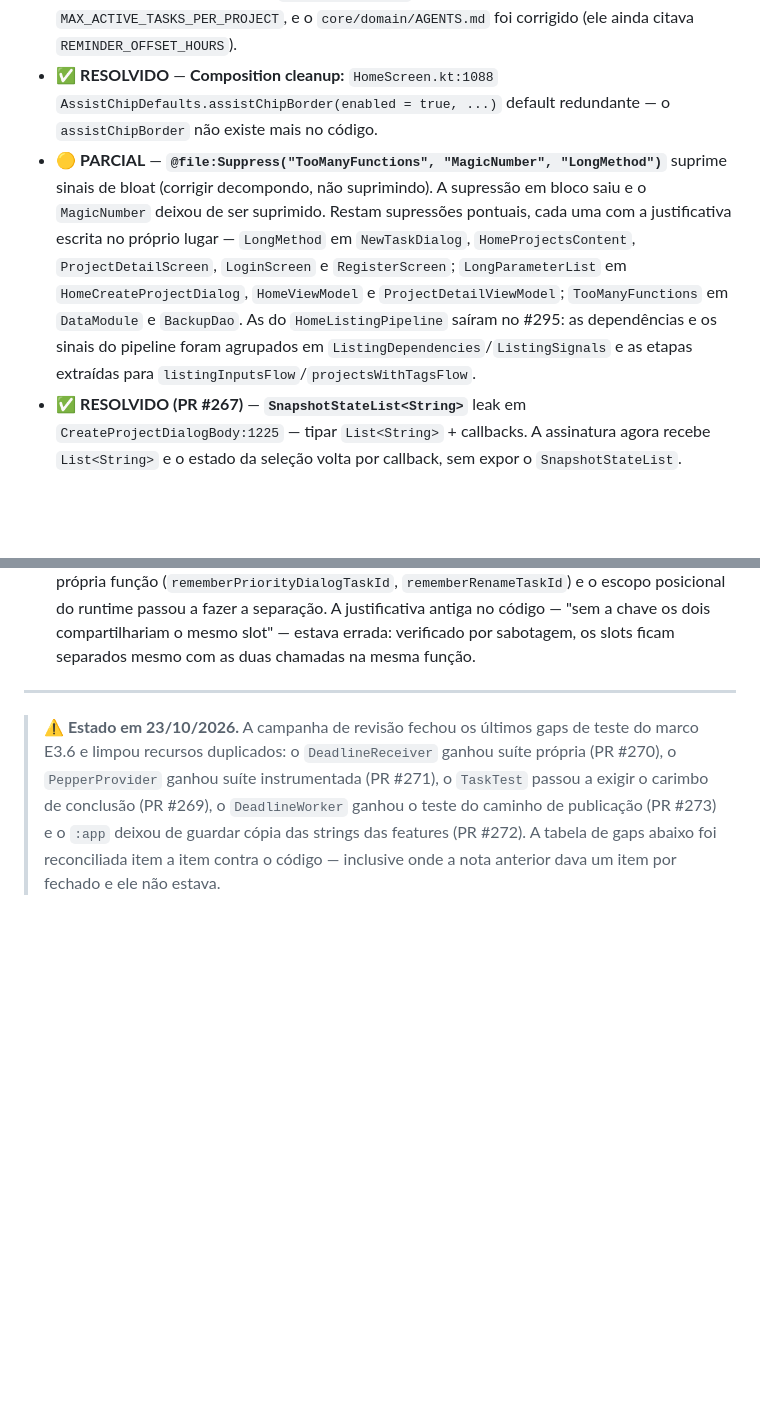
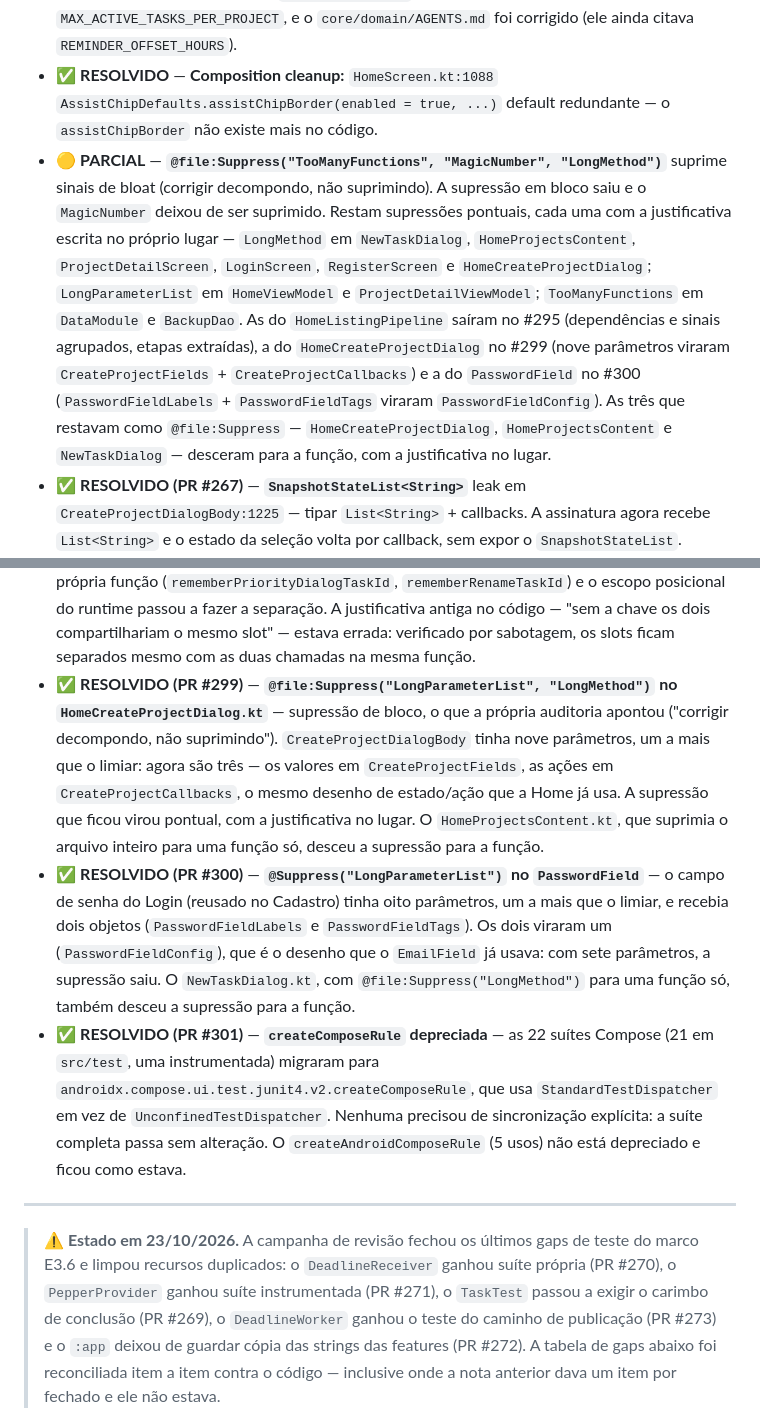
Before and after one commit to joao-pedro-gms/BrainOut, a Markdown page: docs/AUDITORIA-2026-09-24.md, 2 parts joined by grey strips. Drawn GitHub-style; blank space fills up the shorter version.

Commit message:
docs(auditoria): a lista de supressoes do detekt reflete a rodada
O bullet que lista as supressoes do detekt foi reconciliado depois dos
PRs #299 e #300, que tiraram duas delas, e ganharam tres bullets novos
para o que a rodada corrigiu.

**A lista, como esta agora**

- `LongMethod`: `NewTaskDialog`, `HomeProjectsContent`,
  `ProjectDetailScreen`, `LoginScreen`, `RegisterScreen` e
  `HomeCreateProjectDialog`.
- `LongParameterList`: `HomeViewModel` e `ProjectDetailViewModel`.
- `TooManyFunctions`: `DataModule` e `BackupDao`.

O `HomeCreateProjectDialog` saiu do `LongParameterList` no #299 (nove
parametros viraram `CreateProjectFields` + `CreateProjectCallbacks`) e o
`PasswordField` saiu no #300 (`PasswordFieldLabels` + `PasswordFieldTags`
viraram `PasswordFieldConfig`). As tres que restavam como
`@file:Suppress` — `HomeCreateProjectDialog`, `HomeProjectsContent` e
`NewTaskDialog` — desceram para a funcao.

**Bullets novos** para o `hiltViewModel` do pacote antigo (#296), a chave
manual do `rememberSaveable` (#297), as duas supressoes que viraram
pontuais (#299, #300) e a `createComposeRule` depreciada (#301).

Refs: R12

```diff
--- a/docs/AUDITORIA-2026-09-24.md
+++ b/docs/AUDITORIA-2026-09-24.md
@@ -218,11 +218,14 @@ P0+P1 uncovered LoC ≈ 550 :core:data + 60 :core:domain + ~300 feature. Sem tes
 - ⚪️ **OBSOLETO** — **`RemoteDtos.id`** — explícito required em tasks/projects (R6). Os DTOs remoto saíram com a camada de rede no #212.
 - ⚪️ **OBSOLETO** — **Refatorar `core/data` + `core/domain` ParaConstantsHelper** — extrair `CHECK_DEADLINE_PRE_WINDOW_DAYS`, `REMINDER_OFFSET_HOURS` para shared constants. As duas constantes não existem mais: o `UseCaseConstants` do domínio tem hoje só `MAX_ACTIVE_TASKS_PER_PROJECT`, e o `core/domain/AGENTS.md` foi corrigido (ele ainda citava `REMINDER_OFFSET_HOURS`).
 - ✅ **RESOLVIDO** — **Composition cleanup:** `HomeScreen.kt:1088` `AssistChipDefaults.assistChipBorder(enabled = true, ...)` default redundante — o `assistChipBorder` não existe mais no código.
-- 🟡 **PARCIAL** — **`@file:Suppress("TooManyFunctions", "MagicNumber", "LongMethod")`** suprime sinais de bloat (corrigir decompondo, não suprimindo). A supressão em bloco saiu e o `MagicNumber` deixou de ser suprimido. Restam supressões pontuais, cada uma com a justificativa escrita no próprio lugar — `LongMethod` em `NewTaskDialog`, `HomeProjectsContent`, `ProjectDetailScreen`, `LoginScreen` e `RegisterScreen`; `LongParameterList` em `HomeCreateProjectDialog`, `HomeViewModel` e `ProjectDetailViewModel`; `TooManyFunctions` em `DataModule` e `BackupDao`. As do `HomeListingPipeline` saíram no #295: as dependências e os sinais do pipeline foram agrupados em `ListingDependencies`/`ListingSignals` e as etapas extraídas para `listingInputsFlow`/`projectsWithTagsFlow`.
+- 🟡 **PARCIAL** — **`@file:Suppress("TooManyFunctions", "MagicNumber", "LongMethod")`** suprime sinais de bloat (corrigir decompondo, não suprimindo). A supressão em bloco saiu e o `MagicNumber` deixou de ser suprimido. Restam supressões pontuais, cada uma com a justificativa escrita no próprio lugar — `LongMethod` em `NewTaskDialog`, `HomeProjectsContent`, `ProjectDetailScreen`, `LoginScreen`, `RegisterScreen` e `HomeCreateProjectDialog`; `LongParameterList` em `HomeViewModel` e `ProjectDetailViewModel`; `TooManyFunctions` em `DataModule` e `BackupDao`. As do `HomeListingPipeline` saíram no #295 (dependências e sinais agrupados, etapas extraídas), a do `HomeCreateProjectDialog` no #299 (nove parâmetros viraram `CreateProjectFields` + `CreateProjectCallbacks`) e a do `PasswordField` no #300 (`PasswordFieldLabels` + `PasswordFieldTags` viraram `PasswordFieldConfig`). As três que restavam como `@file:Suppress` — `HomeCreateProjectDialog`, `HomeProjectsContent` e `NewTaskDialog` — desceram para a função, com a justificativa no lugar.
 - ✅ **RESOLVIDO (PR #267)** — **`SnapshotStateList<String>`** leak em `CreateProjectDialogBody:1225` — tipar `List<String>` + callbacks. A assinatura agora recebe `List<String>` e o estado da seleção volta por callback, sem expor o `SnapshotStateList`.
 - ✅ **RESOLVIDO (DEF-72, PR #261)** — **`HomeUser.kt:23-26`** `DefaultHomeUser("João Pedro"/"JP")` flashing em Loading/SignedOut. Trocar por shimmer/genérico. A `HomeTopBar` passou a aceitar `user: HomeUser?` — `null` significa "sem sessão": sem avatar, sem badge e a saudação genérica.
 - ✅ **RESOLVIDO (PR #296)** — **`androidx.hilt.navigation.compose.hiltViewModel` depreciado** — a função mudou de pacote para `androidx.hilt.lifecycle.viewmodel.compose`. Os sete imports foram trocados e o artefato `androidx.hilt:hilt-navigation-compose` saiu do catálogo: depois da troca, nada mais importava `androidx.hilt.navigation.*`. No `:app` a dependência saiu inteira — ele usava a biblioteca sem nada dela.
 - ✅ **RESOLVIDO (PR #297)** — **`rememberSaveable(key = ...)` depreciado** — a chave manual vira a chave do registro de estado **sem** o hash de posição, o que permite que dois `rememberSaveable` com a mesma string, em telas diferentes, divida o mesmo slot. Os dois diálogos de edição do detalhe do projeto (prioridade e renomear) usavam chaves manuais; cada um ganhou a sua própria função (`rememberPriorityDialogTaskId`, `rememberRenameTaskId`) e o escopo posicional do runtime passou a fazer a separação. A justificativa antiga no código — "sem a chave os dois compartilhariam o mesmo slot" — estava errada: verificado por sabotagem, os slots ficam separados mesmo com as duas chamadas na mesma função.
+- ✅ **RESOLVIDO (PR #299)** — **`@file:Suppress("LongParameterList", "LongMethod")` no `HomeCreateProjectDialog.kt`** — supressão de bloco, o que a própria auditoria apontou ("corrigir decompondo, não suprimindo"). `CreateProjectDialogBody` tinha nove parâmetros, um a mais que o limiar: agora são três — os valores em `CreateProjectFields`, as ações em `CreateProjectCallbacks`, o mesmo desenho de estado/ação que a Home já usa. A supressão que ficou virou pontual, com a justificativa no lugar. O `HomeProjectsContent.kt`, que suprimia o arquivo inteiro para uma função só, desceu a supressão para a função.
+- ✅ **RESOLVIDO (PR #300)** — **`@Suppress("LongParameterList")` no `PasswordField`** — o campo de senha do Login (reusado no Cadastro) tinha oito parâmetros, um a mais que o limiar, e recebia dois objetos (`PasswordFieldLabels` e `PasswordFieldTags`). Os dois viraram um (`PasswordFieldConfig`), que é o desenho que o `EmailField` já usava: com sete parâmetros, a supressão saiu. O `NewTaskDialog.kt`, com `@file:Suppress("LongMethod")` para uma função só, também desceu a supressão para a função.
+- ✅ **RESOLVIDO (PR #301)** — **`createComposeRule` depreciada** — as 22 suítes Compose (21 em `src/test`, uma instrumentada) migraram para `androidx.compose.ui.test.junit4.v2.createComposeRule`, que usa `StandardTestDispatcher` em vez de `UnconfinedTestDispatcher`. Nenhuma precisou de sincronização explícita: a suíte completa passa sem alteração. O `createAndroidComposeRule` (5 usos) não está depreciado e ficou como estava.
 
 ---
 
```
